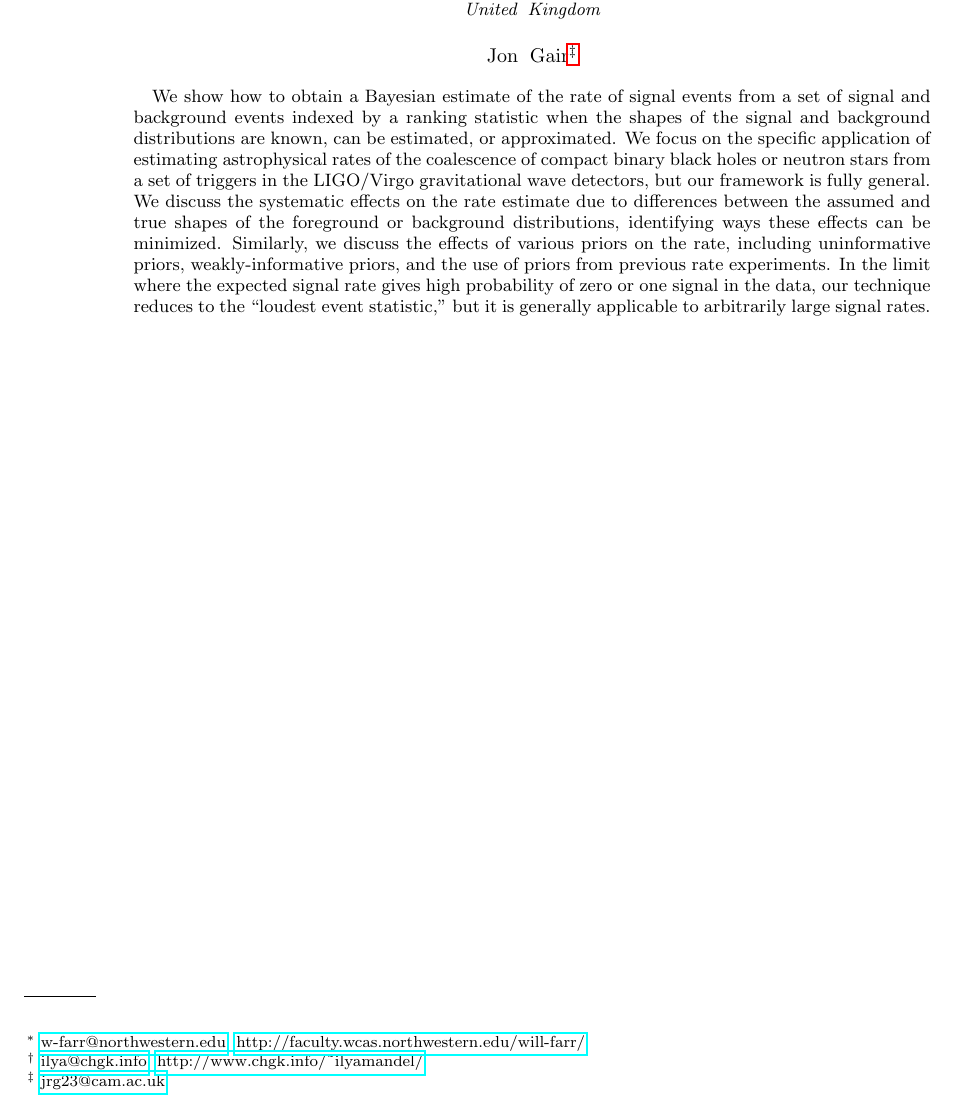
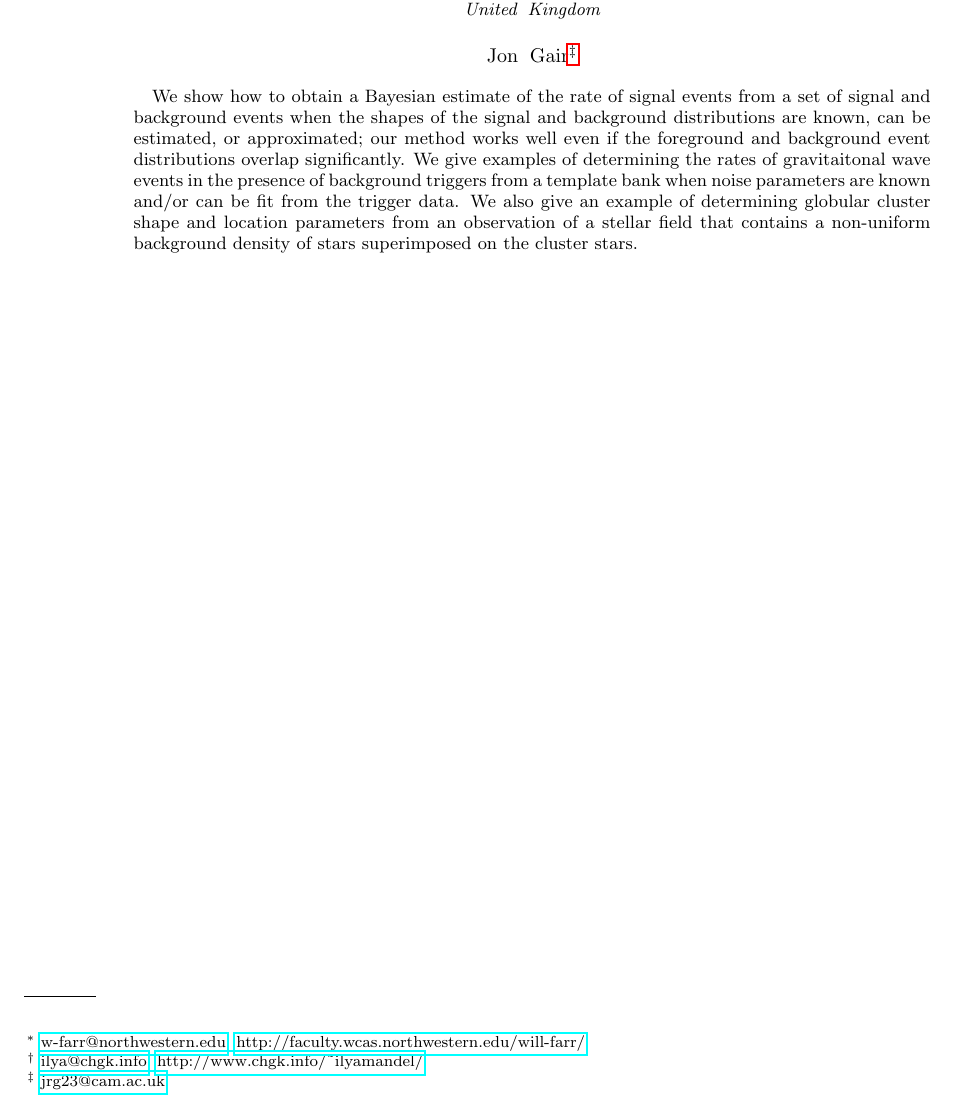
Before and after one commit to farr/Rates, a LaTeX paper (many.tex): part of page 1 of 13, cut so that both start at the same text. Compiled offline with pdfLaTeX.

Commit message:
Abstract improvements; updated to match current paper.

```diff
--- a/many.tex
+++ b/many.tex
@@ -36,23 +36,17 @@ Northwestern University, 2145 Sheridan Road, Evanston, IL 60208}
 
 \begin{abstract}
   We show how to obtain a Bayesian estimate of the rate of signal
-  events from a set of signal and background events indexed by a
-  ranking statistic when the shapes of the signal and background
-  distributions are known, can be estimated, or approximated.  We
-  focus on the specific application of estimating astrophysical rates
-  of the coalescence of compact binary black holes or neutron stars
-  from a set of triggers in the LIGO/Virgo gravitational wave
-  detectors, but our framework is fully general.  We discuss the
-  systematic effects on the rate estimate due to differences between
-  the assumed and true shapes of the foreground or background
-  distributions, identifying ways these effects can be minimized.
-  Similarly, we discuss the effects of various priors on the rate,
-  including uninformative priors, weakly-informative priors, and the
-  use of priors from previous rate experiments.  In the limit where
-  the expected signal rate gives high probability of zero or one
-  signal in the data, our technique reduces to the ``loudest event
-  statistic,'' but it is generally applicable to arbitrarily large
-  signal rates.
+  events from a set of signal and background events when the shapes of
+  the signal and background distributions are known, can be estimated,
+  or approximated; our method works well even if the foreground and
+  background event distributions overlap significantly.  We give
+  examples of determining the rates of gravitaitonal wave events in
+  the presence of background triggers from a template bank when noise
+  parameters are known and/or can be fit from the trigger data.  We
+  also give an example of determining globular cluster shape and
+  location parameters from an observation of a stellar field that
+  contains a non-uniform background density of stars superimposed on
+  the cluster stars.
 \end{abstract}
 
 \maketitle
```
Also changed, not shown: many.pdf.
